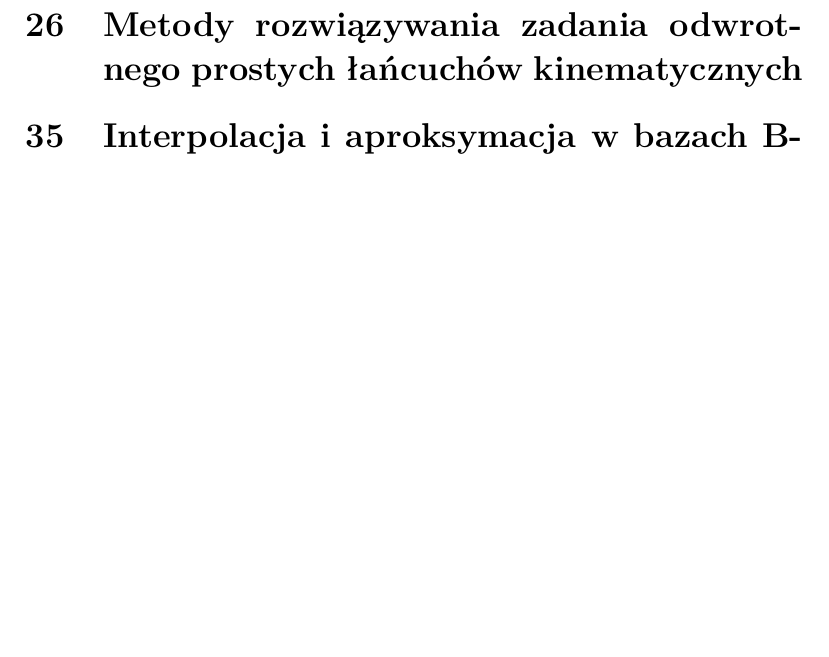
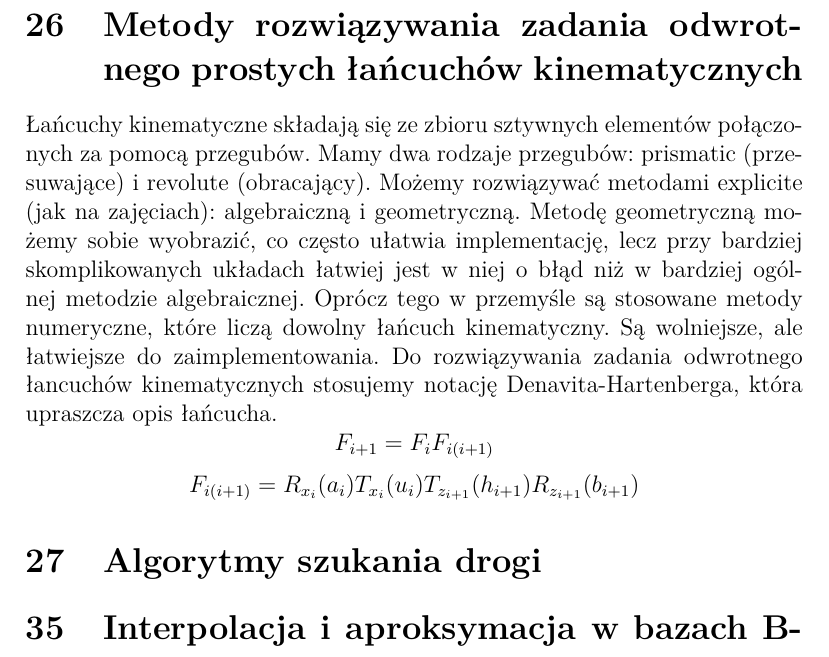
Before and after one commit to leszczynskim/MagisterkaObrona, a LaTeX document (MagisterkaObrona.tex): part of page 5 of 10, cut so that both start at the same text, the shorter picture padded with empty space. Compiled offline with pdfLaTeX.

Commit message:
lancuchy kinematyczne

```diff
--- a/MagisterkaObrona.tex
+++ b/MagisterkaObrona.tex
@@ -66,6 +66,14 @@ Robimy dwuformę powierzchni i freza i je odejmujemy. Sprawdzamy czy ta dwuforma
 Lokalne metody nie gwarantują ścieżek bez podcięć (collision free tool paths). Natomiast metody globalne wykluczają kolizje z ostatecznym kształtem obrabianej części. Globalne metody projektujemy poprzez wyznaczenie ITO (Inverse Tool Offset). Robimy sumę Minkowskiego przeszkód z odwórconym narzędziem w przestrzeni konfiguracji.
 
  \section{Metody rozwiązywania zadania odwrotnego prostych łańcuchów kinematycznych}
+ Łańcuchy kinematyczne składają się ze zbioru sztywnych elementów połączonych za pomocą przegubów. Mamy dwa rodzaje przegubów: prismatic (przesuwające) i revolute (obracający).
+ Możemy rozwiązywać metodami explicite (jak na zajęciach): algebraiczną i geometryczną. Metodę geometryczną możemy sobie wyobrazić, co często ułatwia implementację, lecz przy bardziej skomplikowanych układach łatwiej jest w niej o błąd niż w bardziej ogólnej metodzie algebraicznej.
+ Oprócz tego w przemyśle są stosowane metody numeryczne, które liczą dowolny łańcuch kinematyczny. Są wolniejsze, ale łatwiejsze do zaimplementowania.
+ Do rozwiązywania zadania odwrotnego łancuchów kinematycznych stosujemy notację Denavita-Hartenberga, która upraszcza opis łańcucha.
+ $$F_{i+1} = F_{i}F_{i(i+1)}$$
+ $$F_{i(i+1)} = R_{x_{i}}(a_{i}) T_{x_{i}}(u_{i}) T_{z_{i+1}}(h_{i+1}) R_{z_{i+1}}(b_{i+1})$$
+
+ \section{Algorytmy szukania drogi}
 
 \setcounter{section}{34}
 \section{Interpolacja i aproksymacja w bazach B-spline}
```
